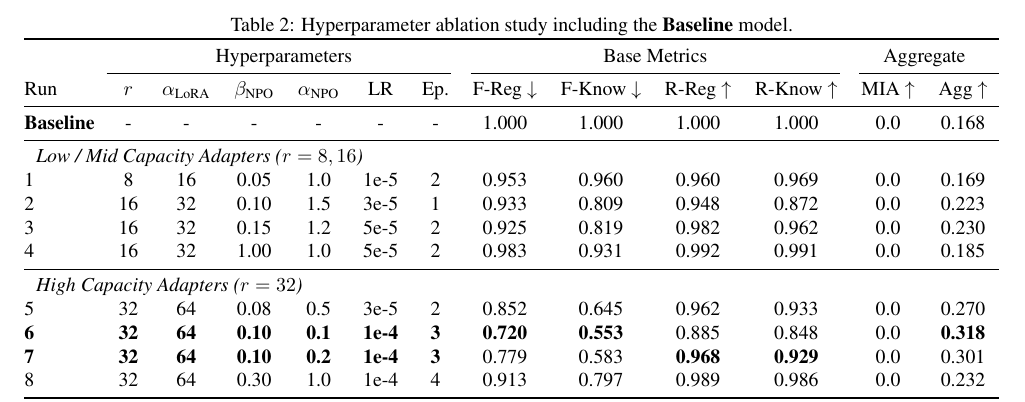
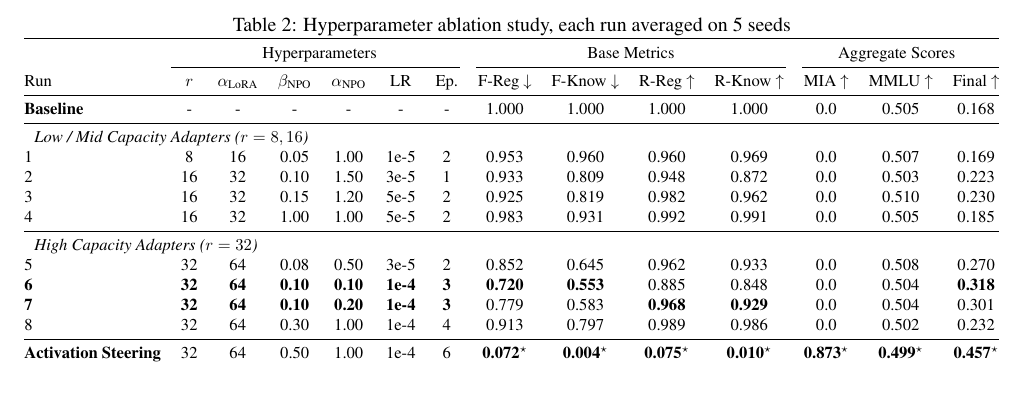
Before and after one commit to LukaBobic137/Gaslighting-LLM-s, a LaTeX document (TAR paper folder/tar-2023-paper-template.tex): part of page 3 of 4, cut at the place of the change. Compiled offline with pdfLaTeX.

Commit message:
Update table 2

```diff
--- a/TAR paper folder/tar-2023-paper-template.tex
+++ b/TAR paper folder/tar-2023-paper-template.tex
@@ -137,29 +137,34 @@ Our evaluation framework relies on the competition metrics, combining three main
 
 
 \begin{table*}[h]
-\caption{Hyperparameter ablation study including the \textbf{Baseline} model.}
+	\caption{Hyperparameter ablation study, each run averaged on 5 seeds}
 	\label{tab:ablation-results}
 	\centering
 	\resizebox{\textwidth}{!}{%
-\begin{tabular}{@{}l cccccc c cccc cc@{}}
+		\begin{tabular}{@{}l cccccc cccc ccc@{}}
 			\toprule
-& \multicolumn{6}{c}{Hyperparameters} & \multicolumn{4}{c}{Base Metrics} & \multicolumn{2}{c}{Aggregate} \\
-\cmidrule(r){2-7} \cmidrule(lr){8-11} \cmidrule(l){12-13}
-Run & $r$ & $\alpha_{\text{LoRA}}$ & $\beta_{\text{NPO}}$ & $\alpha_{\text{NPO}}$ & LR & Ep. & F-Reg $\downarrow$ & F-Know $\downarrow$ & R-Reg $\uparrow$ & R-Know $\uparrow$ & MIA $\uparrow$ & Agg $\uparrow$ \\
+			& \multicolumn{6}{c}{Hyperparameters} & \multicolumn{4}{c}{Base Metrics} & \multicolumn{3}{c}{Aggregate Scores} \\
+			\cmidrule(r){2-7} \cmidrule(lr){8-11} \cmidrule(l){12-14}
+			Run & $r$ & $\alpha_{\text{LoRA}}$ & $\beta_{\text{NPO}}$ & $\alpha_{\text{NPO}}$ & LR & Ep. & F-Reg $\downarrow$ & F-Know $\downarrow$ & R-Reg $\uparrow$ & R-Know $\uparrow$ & MIA $\uparrow$ & MMLU $\uparrow$ & Final $\uparrow$ \\
 			\midrule
-\textbf{Baseline} & - & - & - & - & - & - & 1.000 & 1.000 & 1.000 & 1.000 & 0.0 & 0.168 \\
+			\textbf{Baseline} & - & - & - & - & - & - & 1.000 & 1.000 & 1.000 & 1.000 & 0.0 & 0.505 & 0.168 \\
 			\midrule
 			\multicolumn{13}{l}{\textit{Low / Mid Capacity Adapters ($r = 8, 16$)}} \\
-1 & 8 & 16 & 0.05 & 1.0 & 1e-5 & 2 & 0.953 & 0.960 & 0.960 & 0.969 & 0.0 & 0.169 \\
-2 & 16 & 32 & 0.10 & 1.5 & 3e-5 & 1 & 0.933 & 0.809 & 0.948 & 0.872 & 0.0 & 0.223 \\
-3 & 16 & 32 & 0.15 & 1.2 & 5e-5 & 2 & 0.925 & 0.819 & 0.982 & 0.962 & 0.0 & 0.230 \\
-4 & 16 & 32 & 1.00 & 1.0 & 5e-5 & 2 & 0.983 & 0.931 & 0.992 & 0.991 & 0.0 & 0.185 \\
+			1 & 8 & 16 & 0.05 & 1.00 & 1e-5 & 2 & 0.953 & 0.960 & 0.960 & 0.969 & 0.0 & 0.507 & 0.169 \\
+			2 & 16 & 32 & 0.10 & 1.50 & 3e-5 & 1 & 0.933 & 0.809 & 0.948 & 0.872 & 0.0 & 0.503 & 0.223 \\
+			3 & 16 & 32 & 0.15 & 1.20 & 5e-5 & 2 & 0.925 & 0.819 & 0.982 & 0.962 & 0.0 & 0.510 & 0.230 \\
+			4 & 16 & 32 & 1.00 & 1.00 & 5e-5 & 2 & 0.983 & 0.931 & 0.992 & 0.991 & 0.0 & 0.505 & 0.185 \\
 			\midrule
 			\multicolumn{13}{l}{\textit{High Capacity Adapters ($r = 32$)}} \\
-5 & 32 & 64 & 0.08 & 0.5 & 3e-5 & 2 & 0.852 & 0.645 & 0.962 & 0.933 & 0.0 & 0.270 \\
-\textbf{6} & \textbf{32} & \textbf{64} & \textbf{0.10} & \textbf{0.1} & \textbf{1e-4} & \textbf{3} & \textbf{0.720} & \textbf{0.553} & 0.885 & 0.848 & 0.0 & \textbf{0.318} \\
-\textbf{7} & \textbf{32} & \textbf{64} & \textbf{0.10} & \textbf{0.2} & \textbf{1e-4} & \textbf{3} & 0.779 & 0.583 & \textbf{0.968} & \textbf{0.929} & 0.0 & 0.301 \\
-8 & 32 & 64 & 0.30 & 1.0 & 1e-4 & 4 & 0.913 & 0.797 & 0.989 & 0.986 & 0.0 & 0.232 \\
+			5 & 32 & 64 & 0.08 & 0.50 & 3e-5 & 2 & 0.852 & 0.645 & 0.962 & 0.933 & 0.0 & 0.508 & 0.270 \\
+			\textbf{6} & \textbf{32} & \textbf{64} & \textbf{0.10} & \textbf{0.10} & \textbf{1e-4} & \textbf{3} & \textbf{0.720} & \textbf{0.553} & 0.885 & 0.848 & 0.0 & 0.504 & \textbf{0.318} \\
+			\textbf{7} & \textbf{32} & \textbf{64} & \textbf{0.10} & \textbf{0.20} & \textbf{1e-4} & \textbf{3} & 0.779 & 0.583 & \textbf{0.968} & \textbf{0.929} & 0.0 & 0.504 & 0.301 \\
+			8 & 32 & 64 & 0.30 & 1.00 & 1e-4 & 4 & 0.913 & 0.797 & 0.989 & 0.986 & 0.0 & 0.502 & 0.232 \\
+			\midrule
+			\textbf{Activation Steering} & 32 & 64 & 0.50 & 1.00 & 1e-4 & 6 &
+			\textbf{0.072}$^{\star}$ & \textbf{0.004}$^{\star}$ & \textbf{0.075}$^{\star}$ & \textbf{0.010}$^{\star}$ &
+			\textbf{0.873}$^{\star}$ & \textbf{0.499}$^{\star}$
+			& \textbf{0.457}$^{\star}$ \\
 			\bottomrule
 		\end{tabular}%
 	}
```
Also changed, not shown: TAR paper folder/tar-2023-paper-template.pdf, TAR paper folder/tar-2023-paper-template.tex (2 more changed lines). Lines whose indentation alone changed are shown as unchanged.
